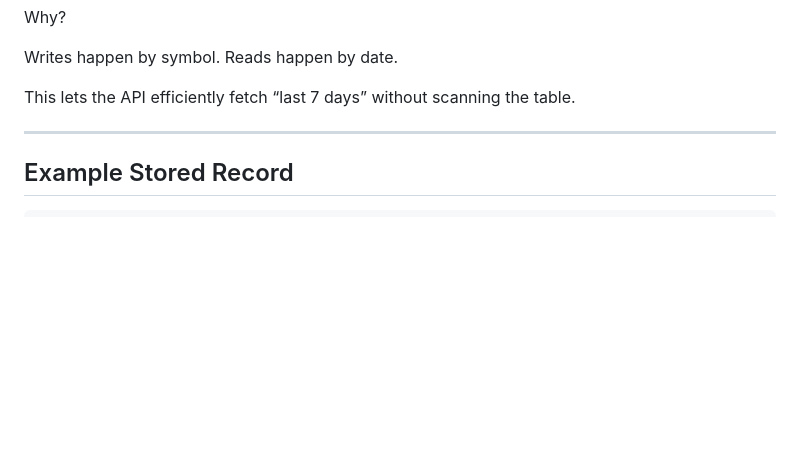
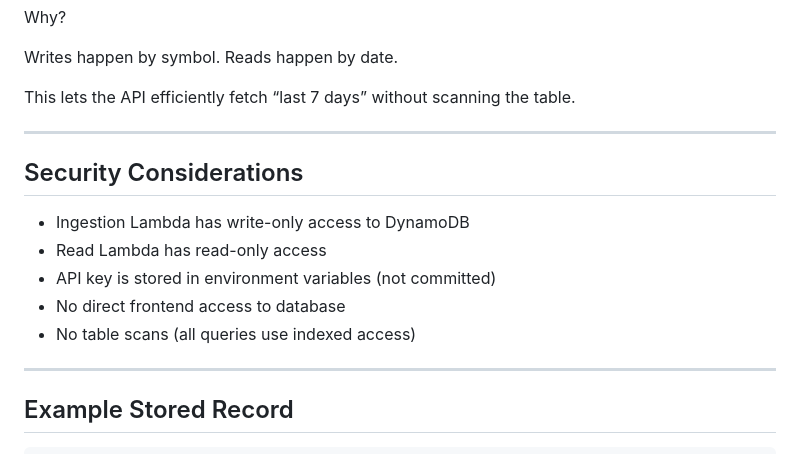
Before and after one commit to senigabriel/TRE-Stocks, a Markdown page: infra/README.md, the part around the change. Drawn GitHub-style; blank space fills up the shorter version.

```diff
--- a/infra/README.md
+++ b/infra/README.md
@@ -66,6 +66,16 @@ Writes happen by symbol.
 Reads happen by date.
 
 This lets the API efficiently fetch “last 7 days” without scanning the table.
+
+---
+
+## Security Considerations
+
+- Ingestion Lambda has write-only access to DynamoDB
+- Read Lambda has read-only access
+- API key is stored in environment variables (not committed)
+- No direct frontend access to database
+- No table scans (all queries use indexed access)
 
 ---
 
```
